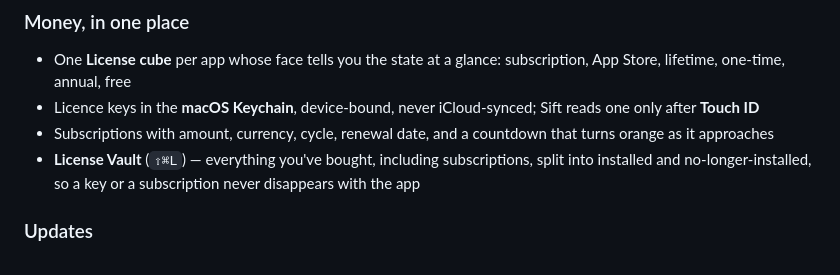
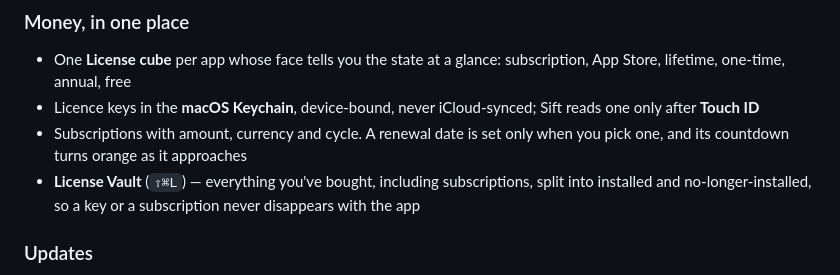
Before and after one commit to aka-kika/sift, a Markdown page: README.md, the part around the change. GitHub-like rendering.

Commit message:
docs: a subscription renewal date is stored only when you pick one

```diff
--- a/README.md
+++ b/README.md
@@ -89,7 +89,7 @@ Then it keeps the answers, so the second launch is instant and the audit becomes
 ### Money, in one place
 - One **License cube** per app whose face tells you the state at a glance: subscription, App Store, lifetime, one-time, annual, free
 - Licence keys in the **macOS Keychain**, device-bound, never iCloud-synced; Sift reads one only after **Touch ID**
-- Subscriptions with amount, currency, cycle, renewal date, and a countdown that turns orange as it approaches
+- Subscriptions with amount, currency and cycle. A renewal date is set only when you pick one, and its countdown turns orange as it approaches
 - **License Vault** (`⇧⌘L`) — everything you've bought, including subscriptions, split into installed and no-longer-installed, so a key or a subscription never disappears with the app
 
 ### Updates
```
Also changed, not shown: docs/README.md (+1 -1 lines).
